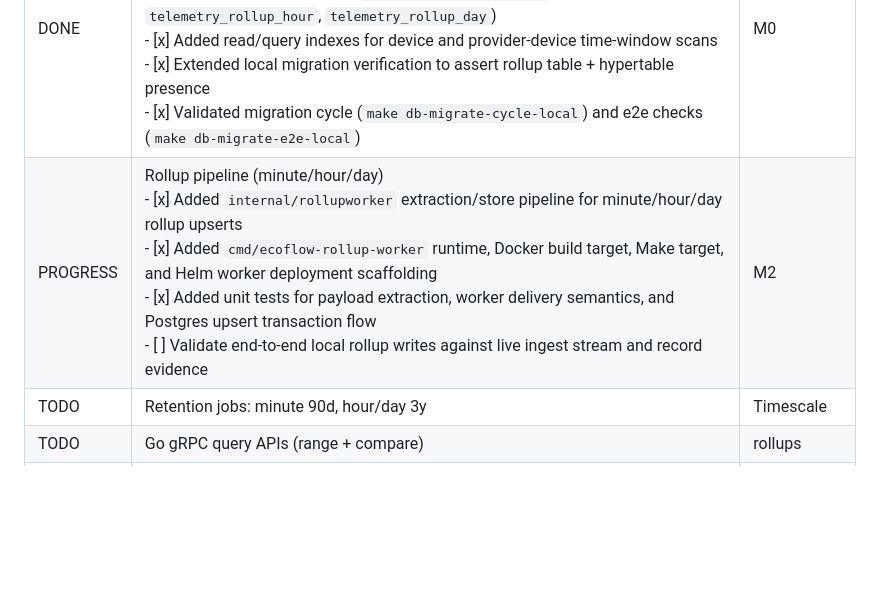
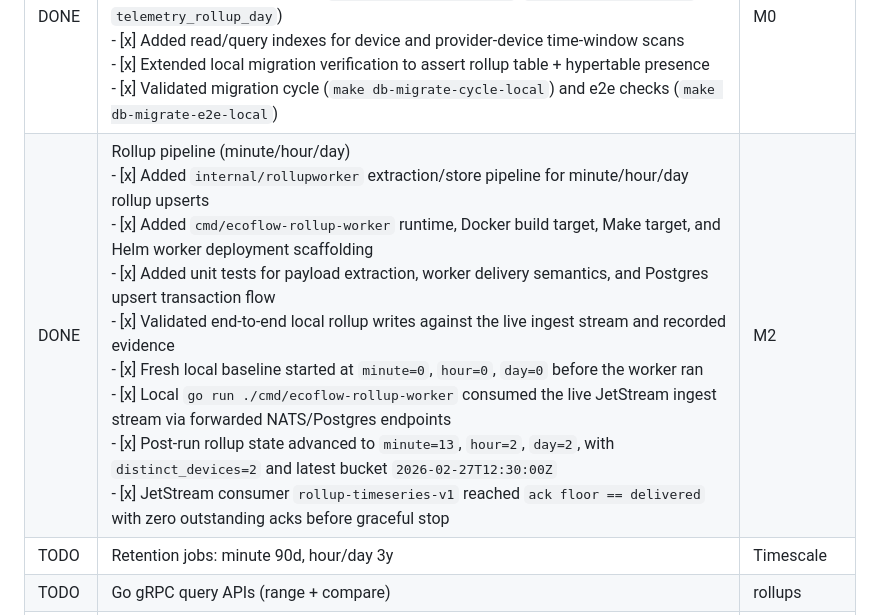
Before and after one commit to jpaljasma/ecoflow-pulse, a Markdown page: docs/architecture/README.md, the part around the change. GitHub-like rendering; blank space fills up the shorter version.

Commit message:
Record M3 rollup validation evidence

```diff
--- a/docs/architecture/README.md
+++ b/docs/architecture/README.md
@@ -383,7 +383,7 @@ Legend: **TODO | PROGRESS | DONE | HELP**
 | Status | Task | Dependency |
 |---|---|---|
 | DONE | Timescale hypertables + indexes<br>- [x] Added M3 rollup migration scaffold (`000004_m3_rollups_hypertables_schema.up/.down.sql`)<br>- [x] Added rollup hypertables (`telemetry_rollup_minute`, `telemetry_rollup_hour`, `telemetry_rollup_day`)<br>- [x] Added read/query indexes for device and provider-device time-window scans<br>- [x] Extended local migration verification to assert rollup table + hypertable presence<br>- [x] Validated migration cycle (`make db-migrate-cycle-local`) and e2e checks (`make db-migrate-e2e-local`) | M0 |
-| PROGRESS | Rollup pipeline (minute/hour/day)<br>- [x] Added `internal/rollupworker` extraction/store pipeline for minute/hour/day rollup upserts<br>- [x] Added `cmd/ecoflow-rollup-worker` runtime, Docker build target, Make target, and Helm worker deployment scaffolding<br>- [x] Added unit tests for payload extraction, worker delivery semantics, and Postgres upsert transaction flow<br>- [ ] Validate end-to-end local rollup writes against live ingest stream and record evidence | M2 |
+| DONE | Rollup pipeline (minute/hour/day)<br>- [x] Added `internal/rollupworker` extraction/store pipeline for minute/hour/day rollup upserts<br>- [x] Added `cmd/ecoflow-rollup-worker` runtime, Docker build target, Make target, and Helm worker deployment scaffolding<br>- [x] Added unit tests for payload extraction, worker delivery semantics, and Postgres upsert transaction flow<br>- [x] Validated end-to-end local rollup writes against the live ingest stream and recorded evidence<br>  - [x] Fresh local baseline started at `minute=0`, `hour=0`, `day=0` before the worker ran<br>  - [x] Local `go run ./cmd/ecoflow-rollup-worker` consumed the live JetStream ingest stream via forwarded NATS/Postgres endpoints<br>  - [x] Post-run rollup state advanced to `minute=13`, `hour=2`, `day=2`, with `distinct_devices=2` and latest bucket `2026-02-27T12:30:00Z`<br>  - [x] JetStream consumer `rollup-timeseries-v1` reached `ack floor == delivered` with zero outstanding acks before graceful stop | M2 |
 | TODO | Retention jobs: minute 90d, hour/day 3y | Timescale |
 | TODO | Go gRPC query APIs (range + compare) | rollups |
 | TODO | Node REST endpoints → gRPC | gRPC |
```
